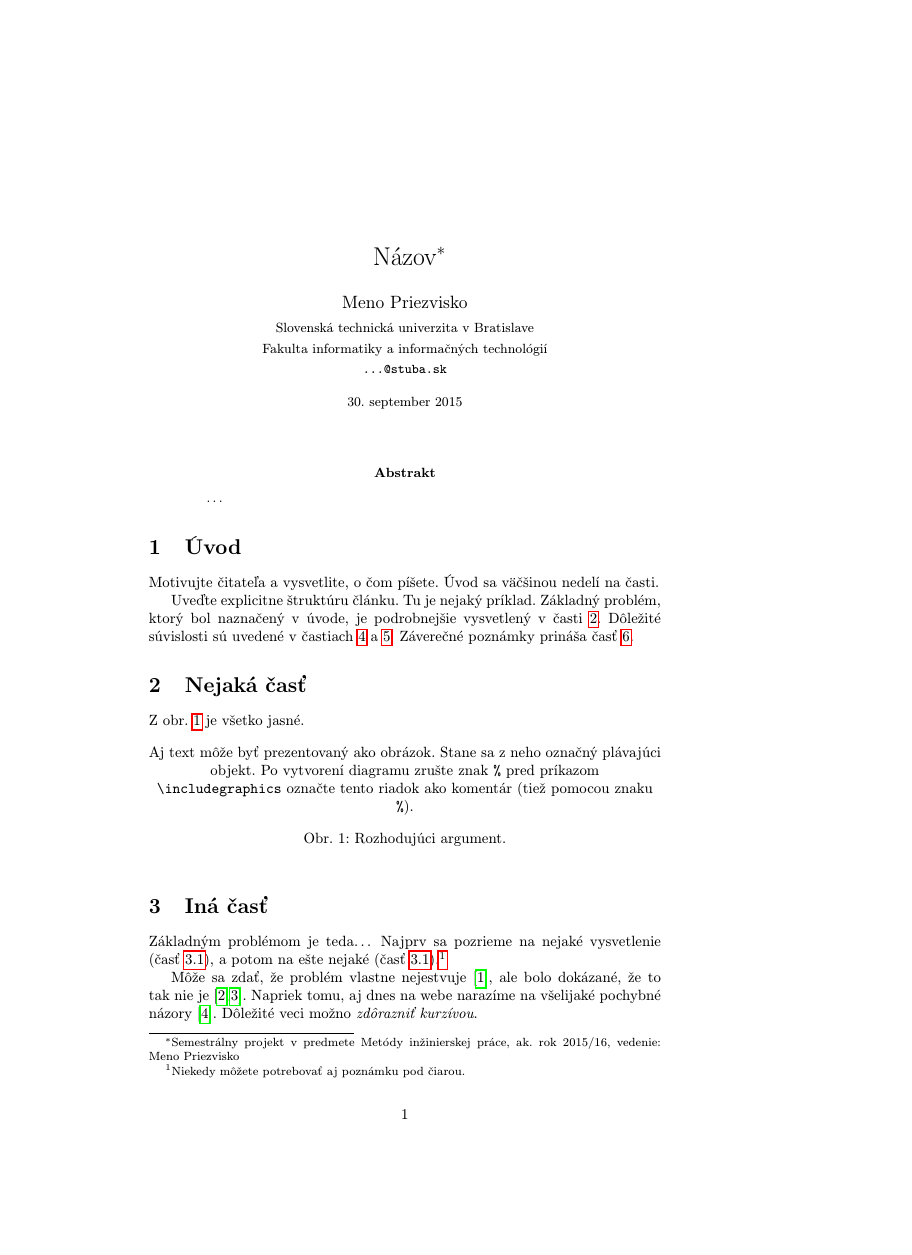
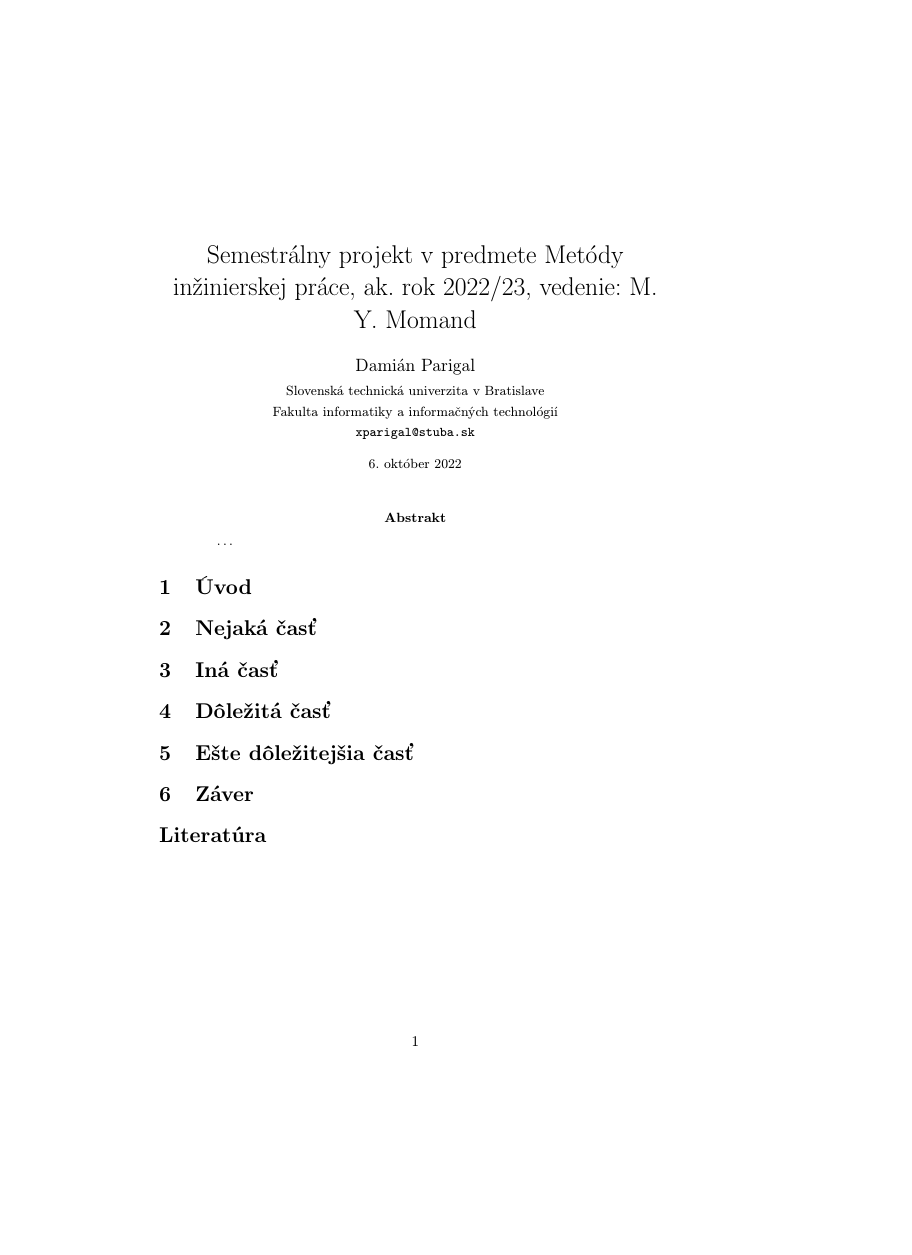
Before and after one commit to damianecek/emptyrepository, a LaTeX paper (clanok.tex): page 1 of 2 before the commit and the whole page after it, the shorter picture padded with empty space. Compiled offline with pdfLaTeX.

Commit message:
upravene subory

```diff
--- a/clanok.tex
+++ b/clanok.tex
@@ -1,6 +1,6 @@
 % Metódy inžinierskej práce
 
-\documentclass[10pt,twoside,slovak,a4paper]{article}
+\documentclass[10pt,twoside,slovak,coursepaper]{article}
 
 \usepackage[slovak]{babel}
 %\usepackage[T1]{fontenc}
@@ -15,15 +15,15 @@
 
 \pagestyle{headings}
 
-\title{Názov\thanks{Semestrálny projekt v predmete Metódy inžinierskej práce, ak. rok 2015/16, vedenie: Meno Priezvisko}} % meno a priezvisko vyučujúceho na cvičeniach
+\title{Semestrálny projekt v predmete Metódy inžinierskej práce, ak. rok 2022/23, vedenie: M. Y. Momand} % meno a priezvisko vyučujúceho na cvičeniach
 
-\author{Meno Priezvisko\\[2pt]
+\author{Damián Parigal\\[2pt]
 	{\small Slovenská technická univerzita v Bratislave}\\
 	{\small Fakulta informatiky a informačných technológií}\\
-	{\small \texttt{...@stuba.sk}}
+	{\small \texttt{xparigal@stuba.sk}}
 	}
 
-\date{\small 30. september 2015} % upravte
+\date{\small 6. október 2022} % upravte
 
 
 
@@ -39,39 +39,12 @@
 
 \section{Úvod}
 
-Motivujte čitateľa a vysvetlite, o čom píšete. Úvod sa väčšinou nedelí na časti.
-
-Uveďte explicitne štruktúru článku. Tu je nejaký príklad.
-Základný problém, ktorý bol naznačený v úvode, je podrobnejšie vysvetlený v časti~\ref{nejaka}.
-Dôležité súvislosti sú uvedené v častiach~\ref{dolezita} a~\ref{dolezitejsia}.
-Záverečné poznámky prináša časť~\ref{zaver}.
-
 
 
 \section{Nejaká časť} \label{nejaka}
 
-Z obr.~\ref{f:rozhod} je všetko jasné.
-
-\begin{figure*}[tbh]
-\centering
-%\includegraphics[scale=1.0]{diagram.pdf}
-Aj text môže byť prezentovaný ako obrázok. Stane sa z neho označný plávajúci objekt. Po vytvorení diagramu zrušte znak \texttt{\%} pred príkazom \verb|\includegraphics| označte tento riadok ako komentár (tiež pomocou znaku \texttt{\%}).
-\caption{Rozhodujúci argument.}
-\label{f:rozhod}
-\end{figure*}
 
 
 
 \section{Iná časť} \label{ina}
 
-Základným problémom je teda\ldots{} Najprv sa pozrieme na nejaké vysvetlenie (časť~\ref{ina:nejake}), a potom na ešte nejaké (časť~\ref{ina:nejake}).\footnote{Niekedy môžete potrebovať aj poznámku pod čiarou.}
-
-Môže sa zdať, že problém vlastne nejestvuje\cite{Coplien:MPD}, ale bolo dokázané, že to tak nie je~\cite{Czarnecki:Staged, Czarnecki:Progress}. Napriek tomu, aj dnes na webe narazíme na všelijaké pochybné názory\cite{PLP-Framework}. Dôležité veci možno \emph{zdôrazniť kurzívou}.
-
-
-\subsection{Nejaké vysvetlenie} \label{ina:nejake}
-
-Niekedy treba uviesť zoznam:
-
-\begin{itemize}
-\item jedna vec
```
Also changed, not shown: clanok.pdf (added), clanok.tex (25 more changed lines), 4 other files.
